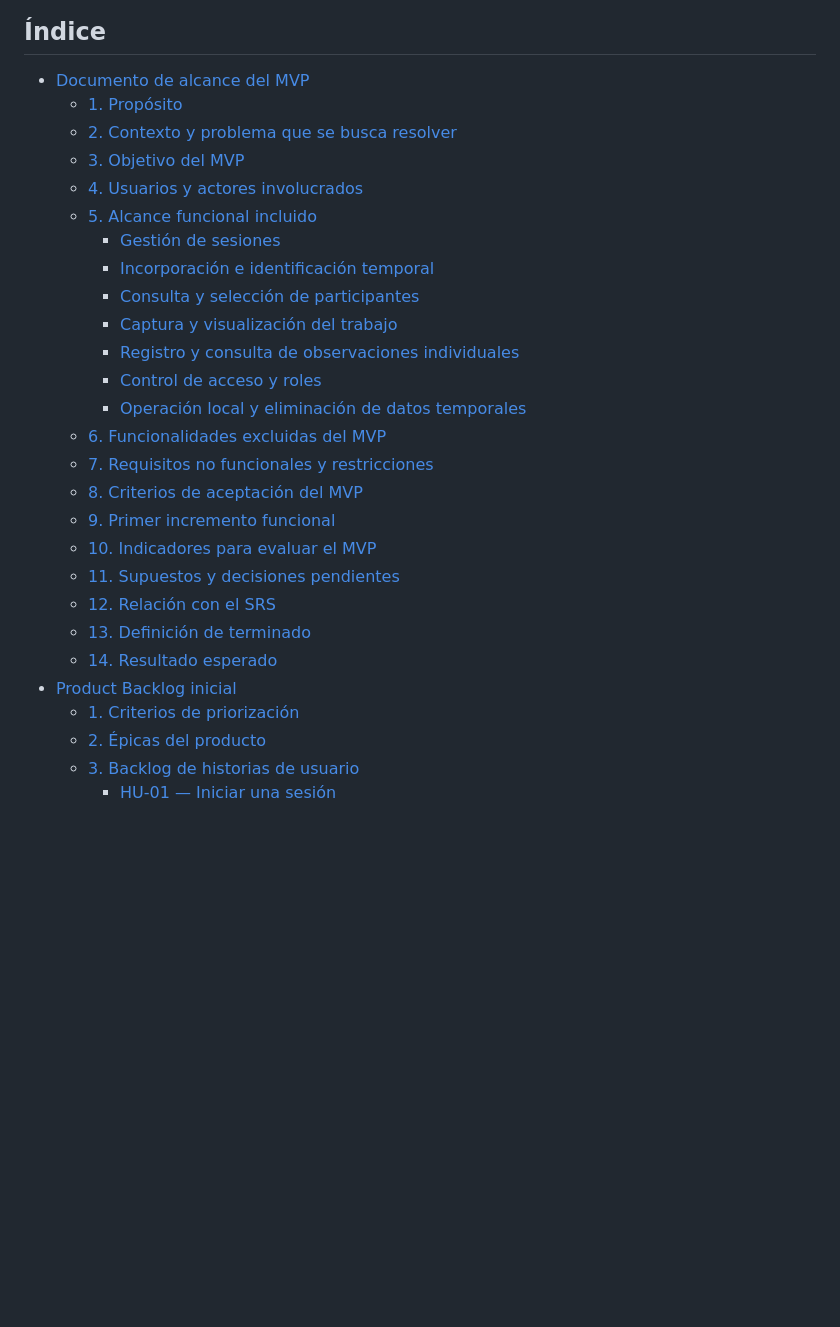
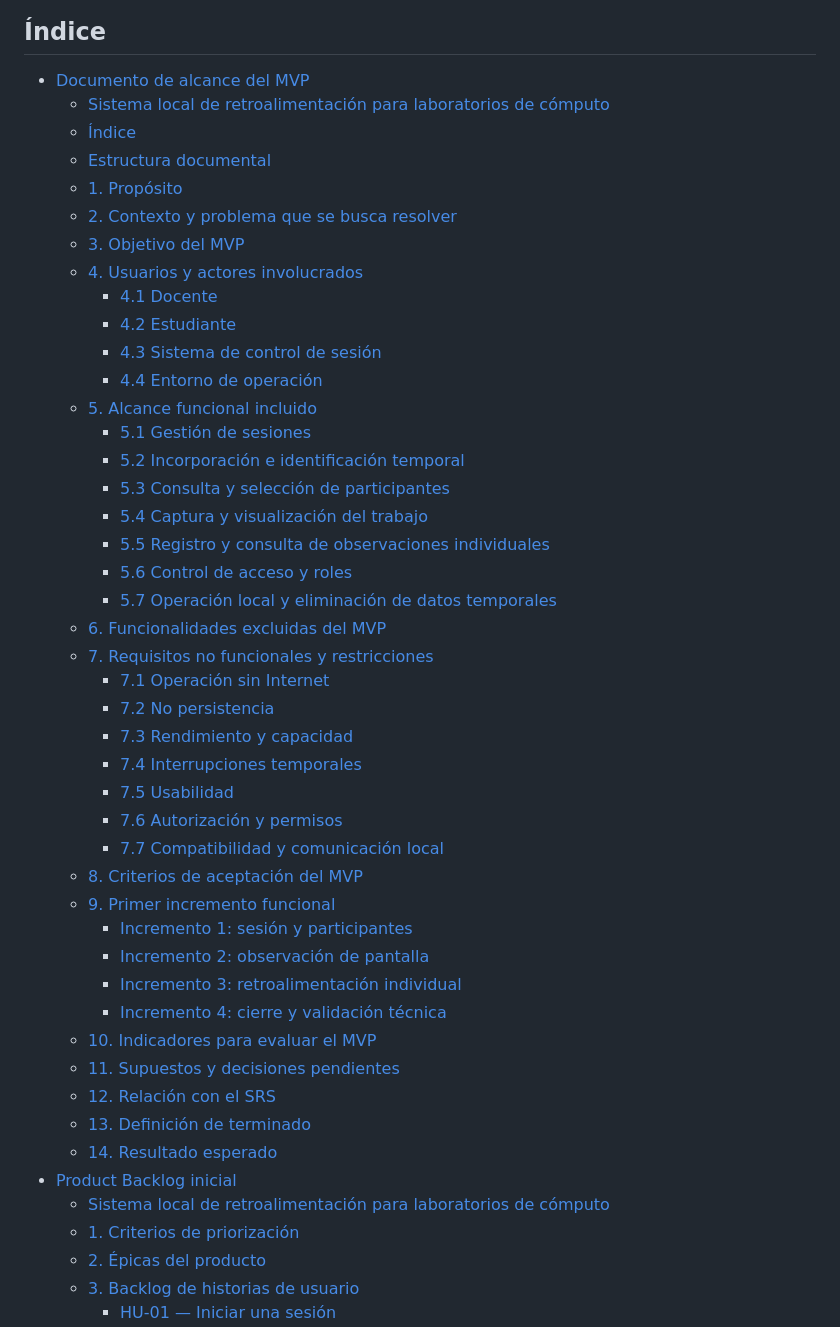
Before and after one commit to PhyroDude/PIIS, a Markdown page: README.md, the part around one of its changes. Rendered like a GitHub page; blank space fills up the shorter version.

Commit message:
Cambio del README

```diff
--- a/README.md
+++ b/README.md
@@ -9,28 +9,47 @@
 ## Índice
 
 - [Documento de alcance del MVP](#documento-de-alcance-del-mvp)
+  - [Sistema local de retroalimentación para laboratorios de cómputo](#sistema-local-de-retroalimentación-para-laboratorios-de-cómputo)
+  - [Índice](#índice)
+  - [Estructura documental](#estructura-documental)
   - [1. Propósito](#1-propósito)
   - [2. Contexto y problema que se busca resolver](#2-contexto-y-problema-que-se-busca-resolver)
   - [3. Objetivo del MVP](#3-objetivo-del-mvp)
   - [4. Usuarios y actores involucrados](#4-usuarios-y-actores-involucrados)
+    - [4.1 Docente](#41-docente)
+    - [4.2 Estudiante](#42-estudiante)
+    - [4.3 Sistema de control de sesión](#43-sistema-de-control-de-sesión)
+    - [4.4 Entorno de operación](#44-entorno-de-operación)
   - [5. Alcance funcional incluido](#5-alcance-funcional-incluido)
-    - [Gestión de sesiones](#51-gestión-de-sesiones)
-    - [Incorporación e identificación temporal](#52-incorporación-e-identificación-temporal)
-    - [Consulta y selección de participantes](#53-consulta-y-selección-de-participantes)
-    - [Captura y visualización del trabajo](#54-captura-y-visualización-del-trabajo)
-    - [Registro y consulta de observaciones individuales](#55-registro-y-consulta-de-observaciones-individuales)
-    - [Control de acceso y roles](#56-control-de-acceso-y-roles)
-    - [Operación local y eliminación de datos temporales](#57-operación-local-y-eliminación-de-datos-temporales)
+    - [5.1 Gestión de sesiones](#51-gestión-de-sesiones)
+    - [5.2 Incorporación e identificación temporal](#52-incorporación-e-identificación-temporal)
+    - [5.3 Consulta y selección de participantes](#53-consulta-y-selección-de-participantes)
+    - [5.4 Captura y visualización del trabajo](#54-captura-y-visualización-del-trabajo)
+    - [5.5 Registro y consulta de observaciones individuales](#55-registro-y-consulta-de-observaciones-individuales)
+    - [5.6 Control de acceso y roles](#56-control-de-acceso-y-roles)
+    - [5.7 Operación local y eliminación de datos temporales](#57-operación-local-y-eliminación-de-datos-temporales)
   - [6. Funcionalidades excluidas del MVP](#6-funcionalidades-excluidas-del-mvp)
   - [7. Requisitos no funcionales y restricciones](#7-requisitos-no-funcionales-y-restricciones)
+    - [7.1 Operación sin Internet](#71-operación-sin-internet)
+    - [7.2 No persistencia](#72-no-persistencia)
+    - [7.3 Rendimiento y capacidad](#73-rendimiento-y-capacidad)
+    - [7.4 Interrupciones temporales](#74-interrupciones-temporales)
+    - [7.5 Usabilidad](#75-usabilidad)
+    - [7.6 Autorización y permisos](#76-autorización-y-permisos)
+    - [7.7 Compatibilidad y comunicación local](#77-compatibilidad-y-comunicación-local)
   - [8. Criterios de aceptación del MVP](#8-criterios-de-aceptación-del-mvp)
   - [9. Primer incremento funcional](#9-primer-incremento-funcional)
+    - [Incremento 1: sesión y participantes](#incremento-1-sesión-y-participantes)
+    - [Incremento 2: observación de pantalla](#incremento-2-observación-de-pantalla)
+    - [Incremento 3: retroalimentación individual](#incremento-3-retroalimentación-individual)
+    - [Incremento 4: cierre y validación técnica](#incremento-4-cierre-y-validación-técnica)
   - [10. Indicadores para evaluar el MVP](#10-indicadores-para-evaluar-el-mvp)
   - [11. Supuestos y decisiones pendientes](#11-supuestos-y-decisiones-pendientes)
   - [12. Relación con el SRS](#12-relación-con-el-srs)
   - [13. Definición de terminado](#13-definición-de-terminado)
   - [14. Resultado esperado](#14-resultado-esperado)
 - [Product Backlog inicial](#product-backlog-inicial)
+  - [Sistema local de retroalimentación para laboratorios de cómputo](#sistema-local-de-retroalimentación-para-laboratorios-de-cómputo-1)
   - [1. Criterios de priorización](#1-criterios-de-priorización)
   - [2. Épicas del producto](#2-épicas-del-producto)
   - [3. Backlog de historias de usuario](#3-backlog-de-historias-de-usuario)
```
Also changed, not shown: other parts of README.md (+5 -3 lines).
